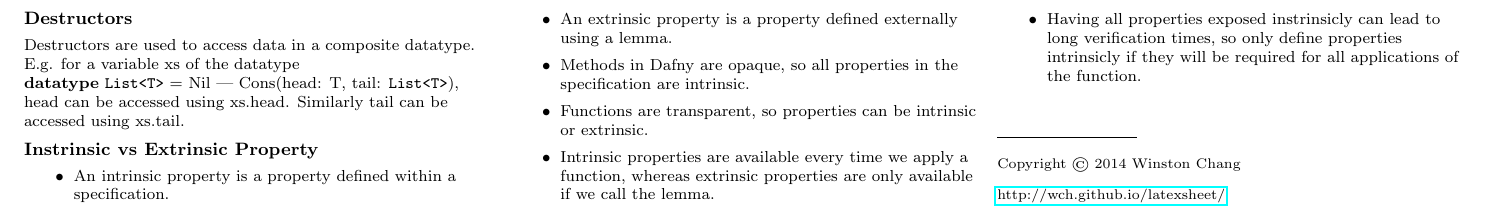
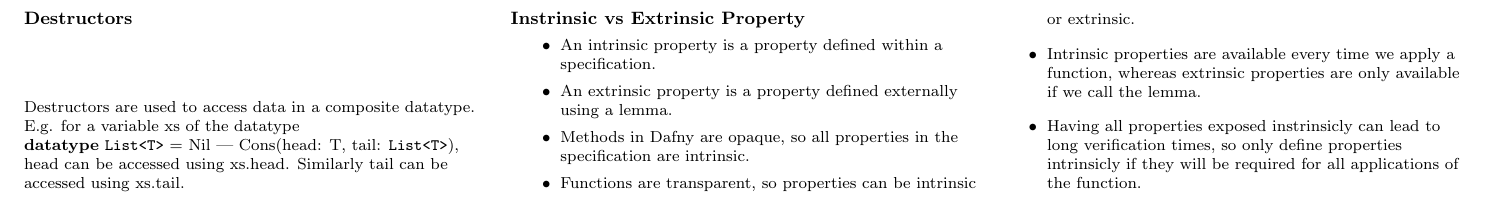
Before and after one commit to tristanduncombe/3100-crib-sheet, a LaTeX document (main.tex): part of page 2 of 2, cut so that both start at the same text. Compiled offline with pdfLaTeX.

Commit message:
Update main.tex

```diff
--- a/main.tex
+++ b/main.tex
@@ -117,14 +117,7 @@ This section will be removed before the exam
 \input{./questions/Q5.tex}
 
 
-
-\rule{0.3\linewidth}{0.25pt}
 \scriptsize
-
-Copyright \copyright\ 2014 Winston Chang
-
-\href{http://wch.github.io/latexsheet/}{http://wch.github.io/latexsheet/}
-
 
 \end{multicols}
 \end{document}
```
